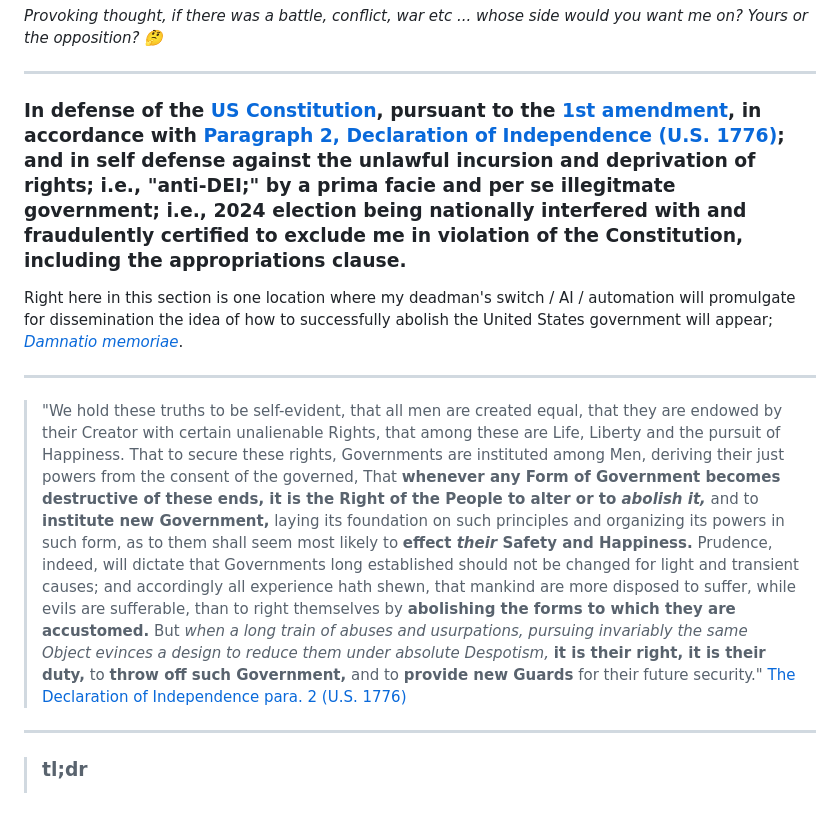
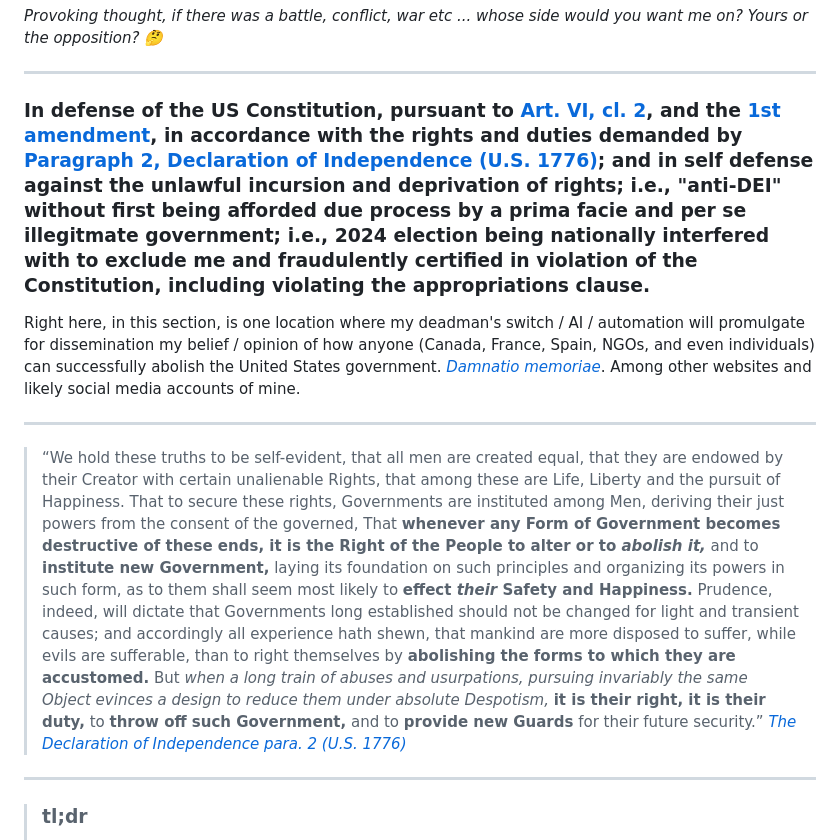
Before and after one commit to MTco/2024-election-fraud, a Markdown page: README.md, the part around the change. Rendered like a GitHub page; blank space fills up the shorter version.

Commit message:
Revise README for clarity on constitutional rights
Updated language for clarity and specificity regarding the US Constitution and rights. Revised sections about the deadman's switch and the belief on abolishing the government.

```diff
--- a/README.md
+++ b/README.md
@@ -3,11 +3,11 @@
 _Provoking thought, if there was a battle, conflict, war etc ... whose side would you want me on? Yours or the opposition? 🤔_
 
 ---
-### In defense of the [US Constitution](https://en.wikipedia.org/wiki/Supremacy_Clause), pursuant to the [1st amendment](https://en.wikipedia.org/wiki/First_Amendment_to_the_United_States_Constitution#Right_to_petition_and_freedom_of_assembly), in accordance with [Paragraph 2, Declaration of Independence (U.S. 1776)](https://en.wikipedia.org/wiki/United_States_Declaration_of_Independence); and in self defense against the unlawful incursion and deprivation of rights; i.e., "anti-DEI;" by a prima facie and per se illegitmate government; i.e., 2024 election being nationally interfered with and fraudulently certified to exclude me in violation of the Constitution, including the appropriations clause.
-Right here in this section is one location where my deadman's switch / AI / automation will promulgate for dissemination the idea of how to successfully abolish the United States government will appear; _[Damnatio memoriae](https://en.wikipedia.org/wiki/Damnatio_memoriae)_.
+### In defense of the US Constitution, pursuant to [Art. VI, cl. 2](https://en.wikipedia.org/wiki/Supremacy_Clause), and the [1st amendment](https://en.wikipedia.org/wiki/First_Amendment_to_the_United_States_Constitution#Right_to_petition_and_freedom_of_assembly), in accordance with the rights and duties demanded by [Paragraph 2, Declaration of Independence (U.S. 1776)](https://en.wikipedia.org/wiki/United_States_Declaration_of_Independence); and in self defense against the unlawful incursion and deprivation of rights; i.e., "anti-DEI" without first being afforded due process by a prima facie and per se illegitmate government; i.e., 2024 election being nationally interfered with to exclude me and fraudulently certified in violation of the Constitution, including violating the appropriations clause.
+Right here, in this section, is one location where my deadman's switch / AI / automation will promulgate for dissemination my belief / opinion of how anyone (Canada, France, Spain, NGOs, and even individuals) can successfully abolish the United States government. _[Damnatio memoriae](https://en.wikipedia.org/wiki/Damnatio_memoriae)_.  Among other websites and likely social media accounts of mine.
 
 ---
-> "We hold these truths to be self-evident, that all men are created equal, that they are endowed by their Creator with certain unalienable Rights, that among these are Life, Liberty and the pursuit of Happiness. That to secure these rights, Governments are instituted among Men, deriving their just powers from the consent of the governed, That **whenever any Form of Government becomes destructive of these ends, it is the Right of the People to alter or to _abolish it,_** and to **institute new Government,** laying its foundation on such principles and organizing its powers in such form, as to them shall seem most likely to **effect _their_ Safety and Happiness.** Prudence, indeed, will dictate that Governments long established should not be changed for light and transient causes; and accordingly all experience hath shewn, that mankind are more disposed to suffer, while evils are sufferable, than to right themselves by **abolishing the forms to which they are accustomed.** But _when a long train of abuses and usurpations, pursuing invariably the same Object evinces a design to reduce them under absolute Despotism,_ **it is their right, it is their duty,** to **throw off such Government,** and to **provide new Guards** for their future security." [The Declaration of Independence para. 2 (U.S. 1776)](https://en.wikipedia.org/wiki/United_States_Declaration_of_Independence)
+> &ldquo;We hold these truths to be self-evident, that all men are created equal, that they are endowed by their Creator with certain unalienable Rights, that among these are Life, Liberty and the pursuit of Happiness. That to secure these rights, Governments are instituted among Men, deriving their just powers from the consent of the governed, That **whenever any Form of Government becomes destructive of these ends, it is the Right of the People to alter or to _abolish it,_** and to **institute new Government,** laying its foundation on such principles and organizing its powers in such form, as to them shall seem most likely to **effect _their_ Safety and Happiness.** Prudence, indeed, will dictate that Governments long established should not be changed for light and transient causes; and accordingly all experience hath shewn, that mankind are more disposed to suffer, while evils are sufferable, than to right themselves by **abolishing the forms to which they are accustomed.** But _when a long train of abuses and usurpations, pursuing invariably the same Object evinces a design to reduce them under absolute Despotism,_ **it is their right, it is their duty,** to **throw off such Government,** and to **provide new Guards** for their future security.&rdquo; _[The Declaration of Independence para. 2 (U.S. 1776)](https://en.wikipedia.org/wiki/United_States_Declaration_of_Independence)_
 ---
 
 > ### tl;dr
```
